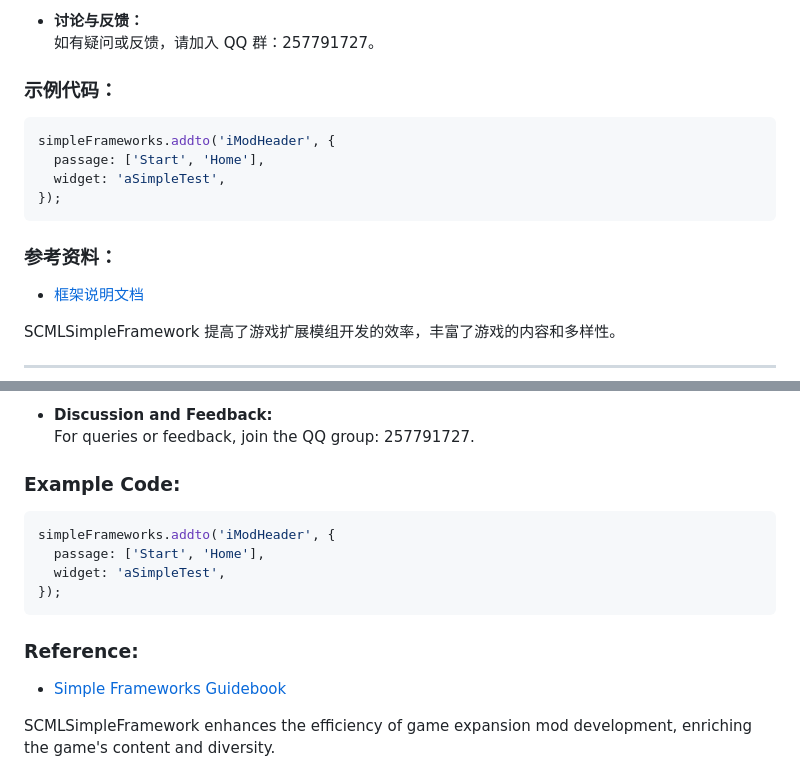
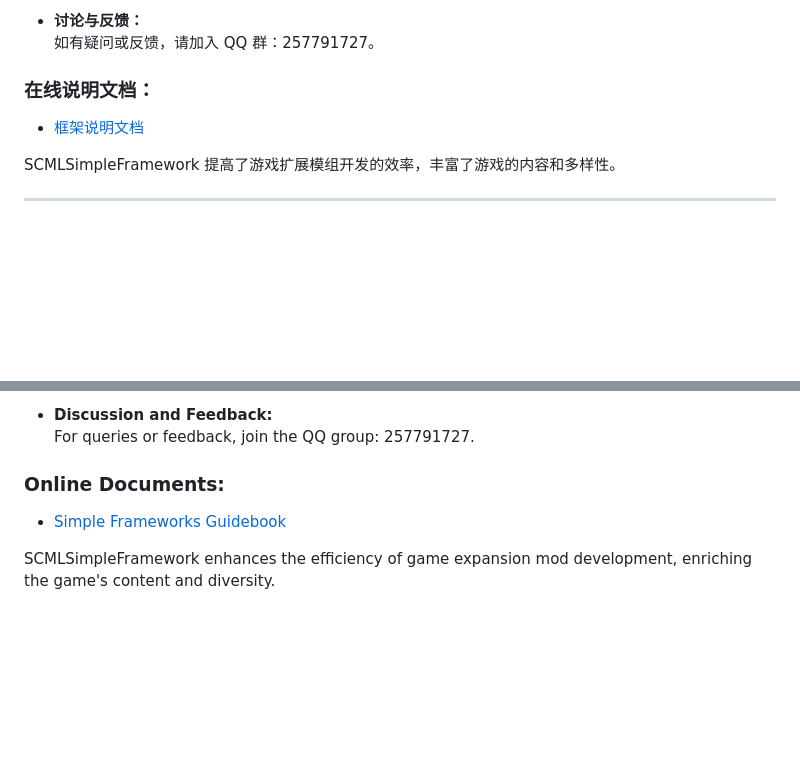
Before and after one commit to emicoto/SCMLSimpleFramework, a Markdown page: README.md, 2 parts joined by grey strips. GitHub-like rendering; blank space fills up the shorter version.

````diff
--- a/README.md
+++ b/README.md
@@ -38,16 +38,7 @@
 - **讨论与反馈：**
   如有疑问或反馈，请加入 QQ 群：257791727。
 
-### 示例代码：
-
-```javascript
-simpleFrameworks.addto('iModHeader', {
-  passage: ['Start', 'Home'],
-  widget: 'aSimpleTest',
-});
-```
-
-### 参考资料：
+### 在线说明文档：
 
 - [框架说明文档](https://emicoto.github.io/SCMLSimpleFramework/)
 
@@ -90,16 +81,7 @@ It facilitates the development of game expansion mods by allowing easy integrati
 - **Discussion and Feedback:**
   For queries or feedback, join the QQ group: 257791727.
 
-### Example Code:
-
-```javascript
-simpleFrameworks.addto('iModHeader', {
-  passage: ['Start', 'Home'],
-  widget: 'aSimpleTest',
-});
-```
-
-### Reference:
+### Online Documents:
 
 - [Simple Frameworks Guidebook](https://emicoto.github.io/SCMLSimpleFramework/)
 
````
